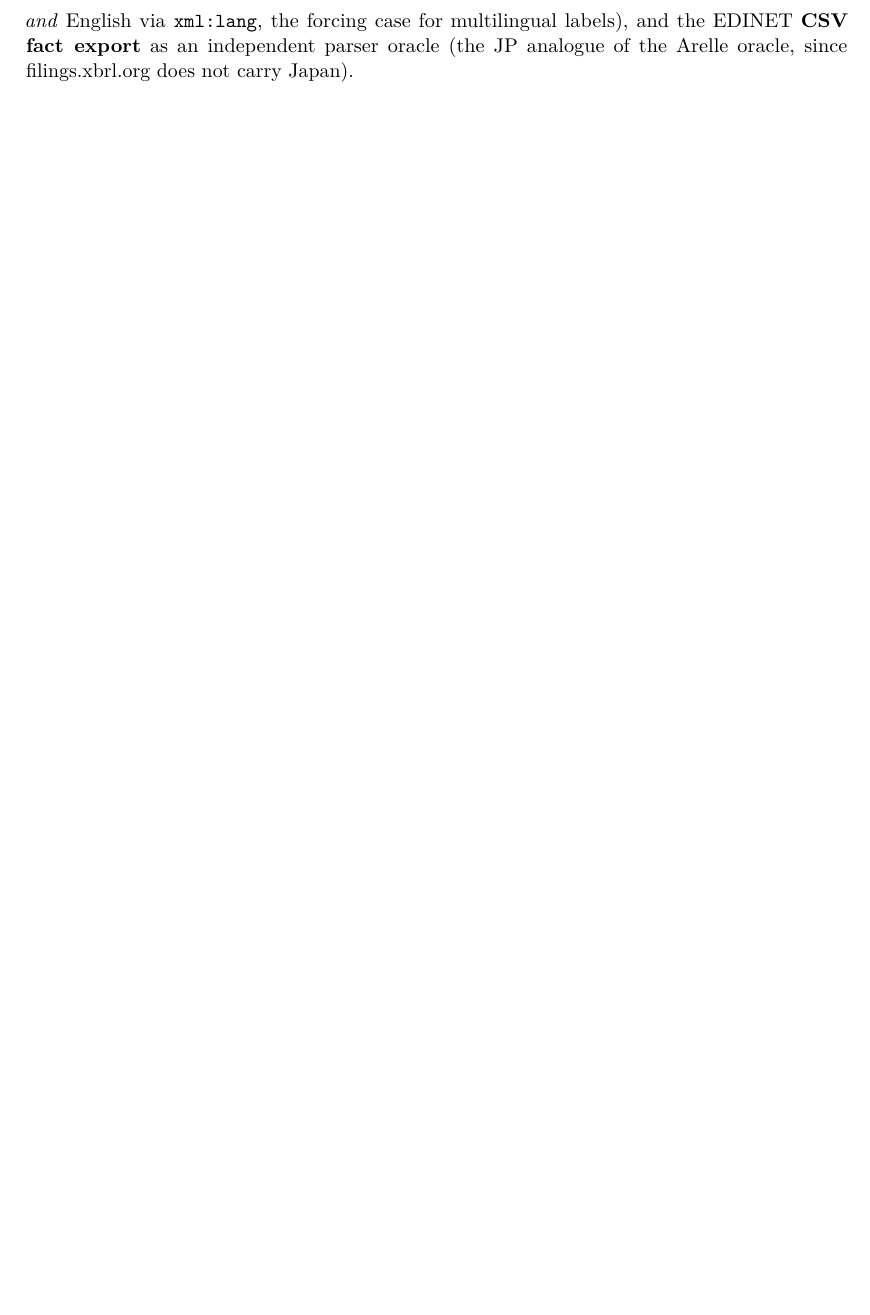
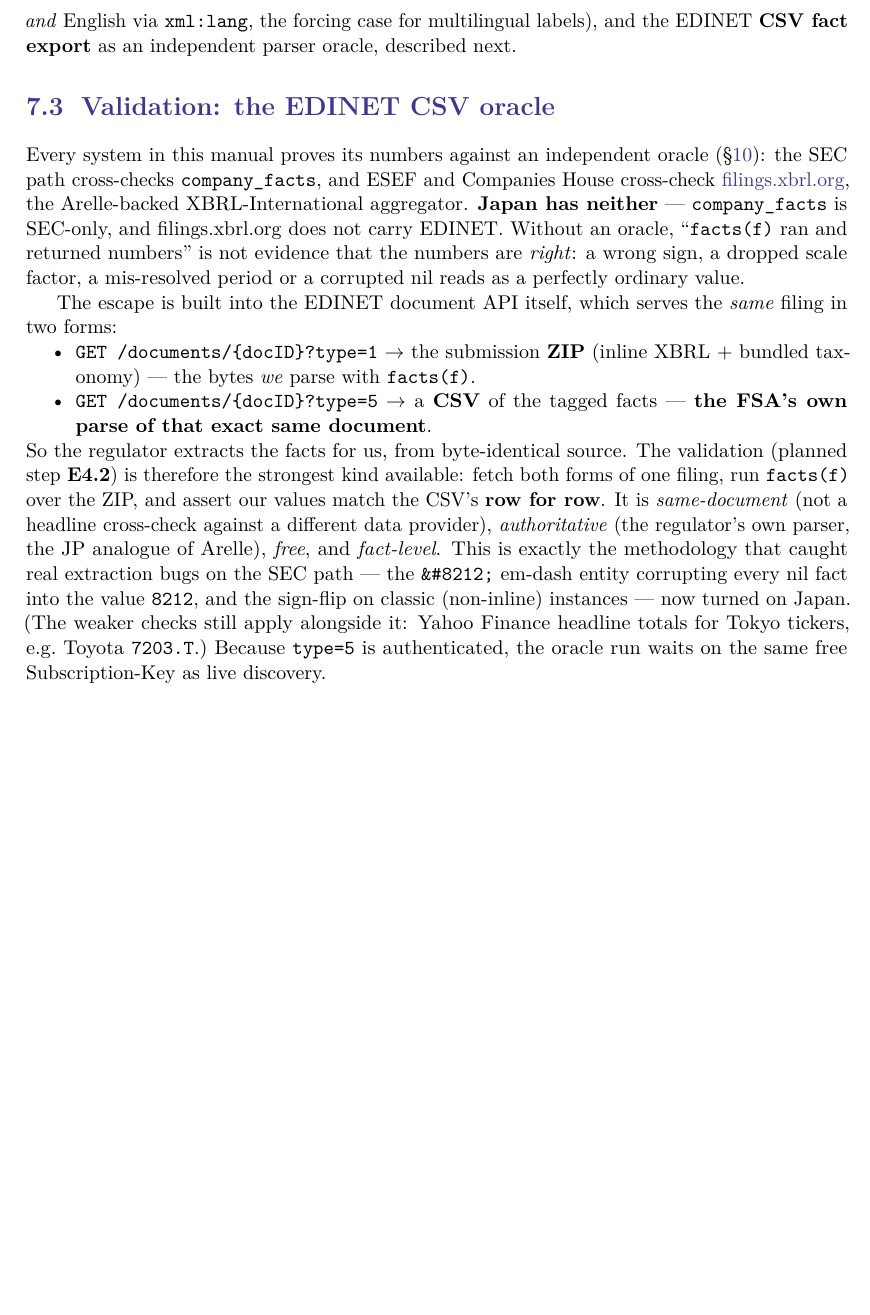
Before and after one commit to Trumpingtons/EDGAR.jl, a LaTeX thesis (docs/manual/EDGAR.tex): part of page 45 of 61, cut so that both start at the same text, the shorter picture padded with empty space. Compiled offline with pdfLaTeX.

Commit message:
docs(manual): document the EDINET CSV oracle (type=5) validation
Add a 'Validation: the EDINET CSV oracle' section to the EDINET chapter:
Japan has no company_facts/filings.xbrl.org oracle, but the document API serves
the same filing as both a ZIP (type=1, what we parse) and the FSA's own CSV
parse (type=5) — enabling row-for-row, same-document, authoritative, fact-level
validation (E4.2), the JP analogue of the Arelle oracle.

Co-Authored-By: Claude Opus 4.8 <noreply@anthropic.com>

```diff
--- a/docs/manual/EDGAR.tex
+++ b/docs/manual/EDGAR.tex
@@ -2251,8 +2251,39 @@ implemented but \textbf{awaits live verification with a free Subscription-Key} (
 remaining pieces also wait on that key or are planned: the full \textbf{form/document-type} catalogue, the
 \textbf{language-aware labels} (\texttt{label\_map(f;\ lang)} --- EDINET's label linkbase carries Japanese
 \emph{and} English via \texttt{xml:lang}, the forcing case for multilingual labels), and the EDINET
-\textbf{CSV fact export} as an independent parser oracle (the JP analogue of the Arelle oracle, since
-filings.xbrl.org does not carry Japan).
+\textbf{CSV fact export} as an independent parser oracle, described next.
+
+\section{Validation: the EDINET CSV oracle}
+\label{sec:edinet-oracle}
+
+Every system in this manual proves its numbers against an independent oracle (\S\ref{sec:validation}):
+the SEC path cross-checks \texttt{company\_facts}, and ESEF and Companies House cross-check
+\href{https://filings.xbrl.org}{filings.xbrl.org}, the Arelle-backed XBRL-International aggregator.
+\textbf{Japan has neither} --- \texttt{company\_facts} is SEC-only, and filings.xbrl.org does not carry
+EDINET. Without an oracle, ``\texttt{facts(f)} ran and returned numbers'' is not evidence that the numbers
+are \emph{right}: a wrong sign, a dropped scale factor, a mis-resolved period or a corrupted nil reads as
+a perfectly ordinary value.
+
+The escape is built into the EDINET document API itself, which serves the \emph{same} filing in two forms:
+
+\begin{itemize}[nosep]
+  \item \texttt{GET /documents/\{docID\}?type=1} \(\rightarrow\) the submission \textbf{ZIP} (inline XBRL +
+    bundled taxonomy) --- the bytes \emph{we} parse with \texttt{facts(f)}.
+  \item \texttt{GET /documents/\{docID\}?type=5} \(\rightarrow\) a \textbf{CSV} of the tagged facts ---
+    \textbf{the FSA's own parse of that exact same document}.
+\end{itemize}
+
+\noindent So the regulator extracts the facts for us, from byte-identical source. The validation
+(planned step \textbf{E4.2}) is therefore the strongest kind available: fetch both forms of one filing,
+run \texttt{facts(f)} over the ZIP, and assert our values match the CSV's \textbf{row for row}. It is
+\emph{same-document} (not a headline cross-check against a different data provider),
+\emph{authoritative} (the regulator's own parser, the JP analogue of Arelle), \emph{free}, and
+\emph{fact-level}. This is exactly the methodology that caught real extraction bugs on the SEC path ---
+the \texttt{\&\#8212;} em-dash entity corrupting every nil fact into the value \texttt{8212}, and the
+sign-flip on classic (non-inline) instances --- now turned on Japan. (The weaker checks still apply
+alongside it: Yahoo Finance headline totals for Tokyo tickers, e.g.\ Toyota \texttt{7203.T}.) Because
+\texttt{type=5} is authenticated, the oracle run waits on the same free Subscription-Key as live
+discovery.
 
 \chapter{DART \textemdash{} South Korea}
 \label{sys:dart}
```
